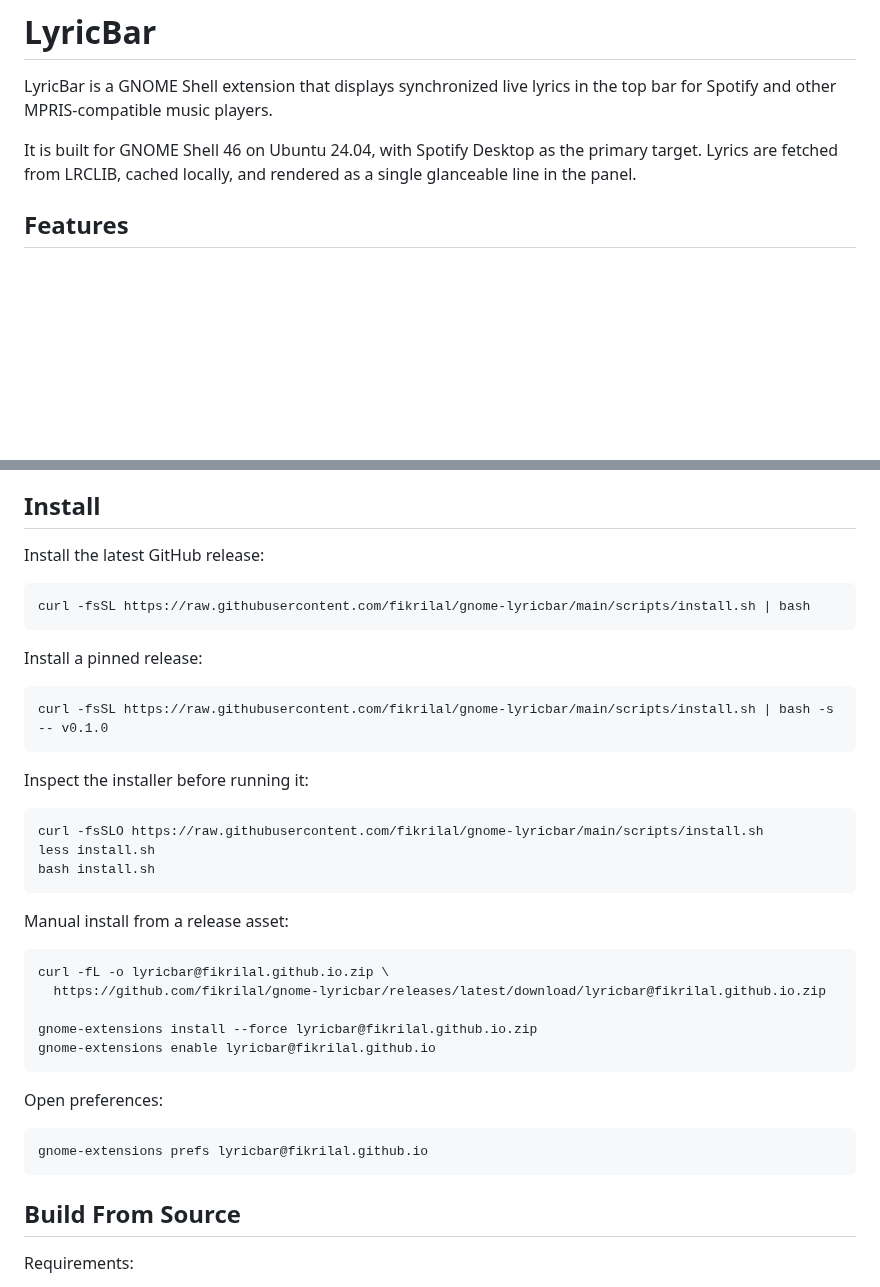
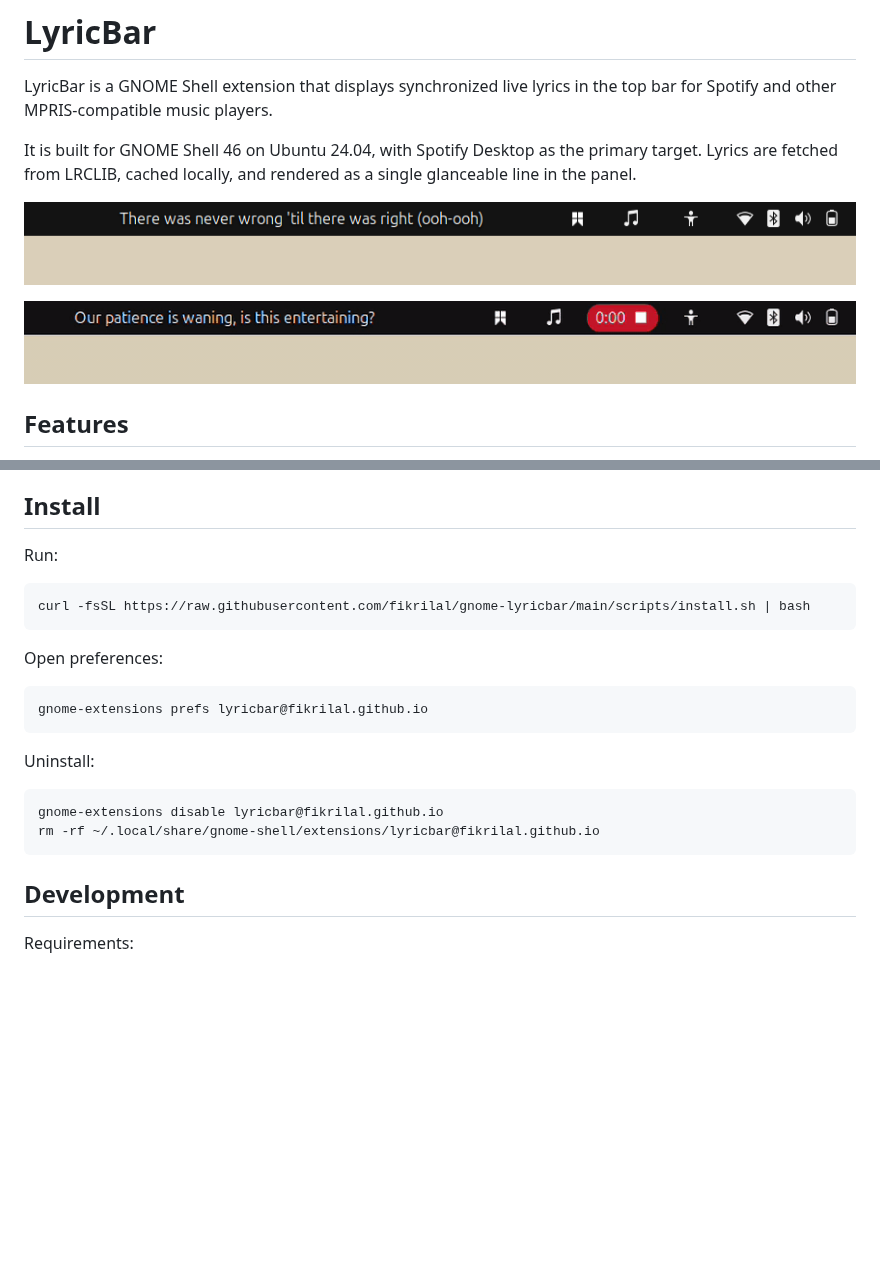
Before and after one commit to fikrilal/gnome-lyricbar, a Markdown page: README.md, 2 parts joined by grey strips. GitHub-like rendering; pictures changed too: docs/assets/lyricbar-demo.gif (added), docs/assets/lyricbar-panel.png (added); blank space fills up the shorter version.

Commit message:
docs(release): add demo assets to readme

````diff
--- a/README.md
+++ b/README.md
@@ -3,6 +3,10 @@
 LyricBar is a GNOME Shell extension that displays synchronized live lyrics in the top bar for Spotify and other MPRIS-compatible music players.
 
 It is built for GNOME Shell 46 on Ubuntu 24.04, with Spotify Desktop as the primary target. Lyrics are fetched from LRCLIB, cached locally, and rendered as a single glanceable line in the panel.
+
+![LyricBar screenshot](docs/assets/lyricbar-panel.png)
+
+![LyricBar demo](docs/assets/lyricbar-demo.gif)
 
 ## Features
 
@@ -27,34 +31,10 @@ Broader GNOME Shell versions should be added only after runtime testing. GNOME S
 
 ## Install
 
-Install the latest GitHub release:
+Run:
 
 ```bash
 curl -fsSL https://raw.githubusercontent.com/fikrilal/gnome-lyricbar/main/scripts/install.sh | bash
-```
-
-Install a pinned release:
-
-```bash
-curl -fsSL https://raw.githubusercontent.com/fikrilal/gnome-lyricbar/main/scripts/install.sh | bash -s -- v0.1.0
-```
-
-Inspect the installer before running it:
-
-```bash
-curl -fsSLO https://raw.githubusercontent.com/fikrilal/gnome-lyricbar/main/scripts/install.sh
-less install.sh
-bash install.sh
-```
-
-Manual install from a release asset:
-
-```bash
-curl -fL -o lyricbar@fikrilal.github.io.zip \
-  https://github.com/fikrilal/gnome-lyricbar/releases/latest/download/lyricbar@fikrilal.github.io.zip
-
-gnome-extensions install --force lyricbar@fikrilal.github.io.zip
-gnome-extensions enable lyricbar@fikrilal.github.io
 ```
 
 Open preferences:
@@ -63,7 +43,14 @@ Open preferences:
 gnome-extensions prefs lyricbar@fikrilal.github.io
 ```
 
-## Build From Source
+Uninstall:
+
+```bash
+gnome-extensions disable lyricbar@fikrilal.github.io
+rm -rf ~/.local/share/gnome-shell/extensions/lyricbar@fikrilal.github.io
+```
+
+## Development
 
 Requirements:
 
````
Also changed, not shown: other parts of README.md (+1 -35 lines).
